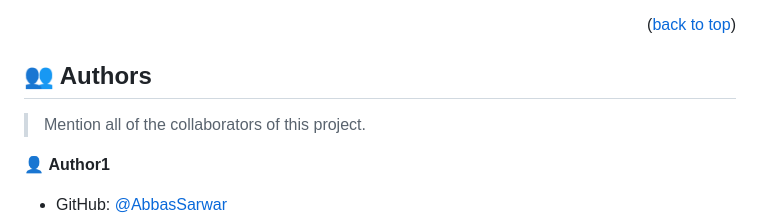
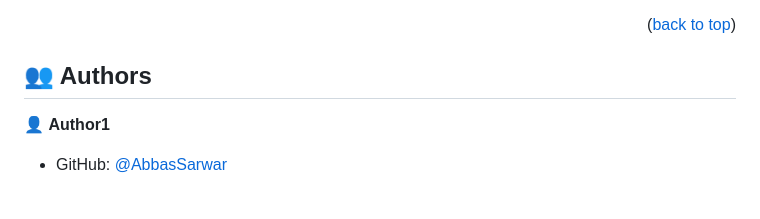
Before and after one commit to AbbasSarwar/Leaderboard, a Markdown page: README.md, the part around the change. Drawn GitHub-style; blank space fills up the shorter version.

```diff
--- a/README.md
+++ b/README.md
@@ -104,8 +104,6 @@ In order to run this project you need:
 
 ## 👥 Authors <a name="authors"></a>
 
-> Mention all of the collaborators of this project.
-
 👤 **Author1**
 
 - GitHub: [@AbbasSarwar](https://github.com/AbbasSarwar)
```
